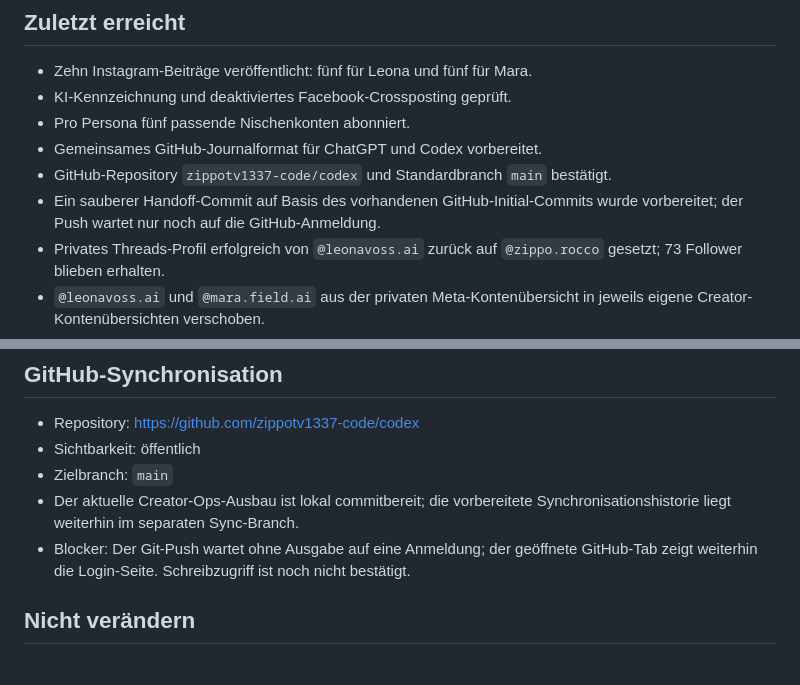
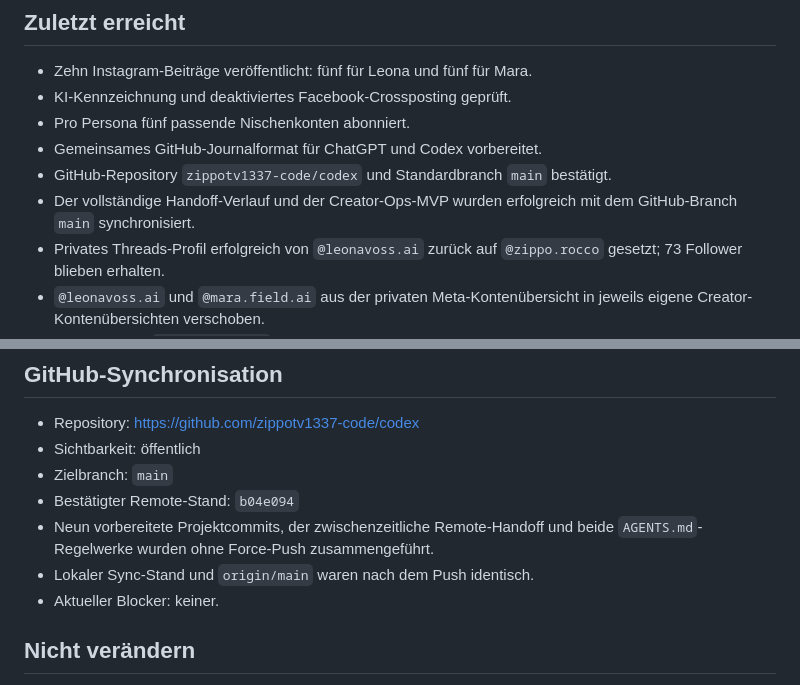
Before and after one commit to zippotv1337-code/codex, a Markdown page: creator-collab/CURRENT_HANDOFF.md, 2 parts joined by grey strips. Rendered like a GitHub page.

Commit message:
handoff: confirm GitHub synchronization

```diff
--- a/creator-collab/CURRENT_HANDOFF.md
+++ b/creator-collab/CURRENT_HANDOFF.md
@@ -9,8 +9,8 @@ Stand: 3. September 2026
 - Pro Persona fünf passende Nischenkonten abonniert.
 - Gemeinsames GitHub-Journalformat für ChatGPT und Codex vorbereitet.
 - GitHub-Repository `zippotv1337-code/codex` und Standardbranch `main` bestätigt.
-- Ein sauberer Handoff-Commit auf Basis des vorhandenen GitHub-Initial-Commits
-  wurde vorbereitet; der Push wartet nur noch auf die GitHub-Anmeldung.
+- Der vollständige Handoff-Verlauf und der Creator-Ops-MVP wurden erfolgreich
+  mit dem GitHub-Branch `main` synchronisiert.
 - Privates Threads-Profil erfolgreich von `@leonavoss.ai` zurück auf
   `@zippo.rocco` gesetzt; 73 Follower blieben erhalten.
 - `@leonavoss.ai` und `@mara.field.ai` aus der privaten Meta-Kontenübersicht in
@@ -60,11 +60,11 @@ Profil gebunden.
 - Repository: https://github.com/zippotv1337-code/codex
 - Sichtbarkeit: öffentlich
 - Zielbranch: `main`
-- Der aktuelle Creator-Ops-Ausbau ist lokal commitbereit; die vorbereitete
-  Synchronisationshistorie liegt weiterhin im separaten Sync-Branch.
-- Blocker: Der Git-Push wartet ohne Ausgabe auf eine Anmeldung; der geöffnete
-  GitHub-Tab zeigt weiterhin die Login-Seite. Schreibzugriff ist noch nicht
-  bestätigt.
+- Bestätigter Remote-Stand: `b04e094`
+- Neun vorbereitete Projektcommits, der zwischenzeitliche Remote-Handoff und
+  beide `AGENTS.md`-Regelwerke wurden ohne Force-Push zusammengeführt.
+- Lokaler Sync-Stand und `origin/main` waren nach dem Push identisch.
+- Aktueller Blocker: keiner.
 
 ## Nicht verändern
 
```
Also changed, not shown: creator-collab/docs/LAST_RUN_REPORT.md (+2 -2 lines), creator-collab/sessions/2026-09-03-2210-codex.md (added, +45 -0 lines).
